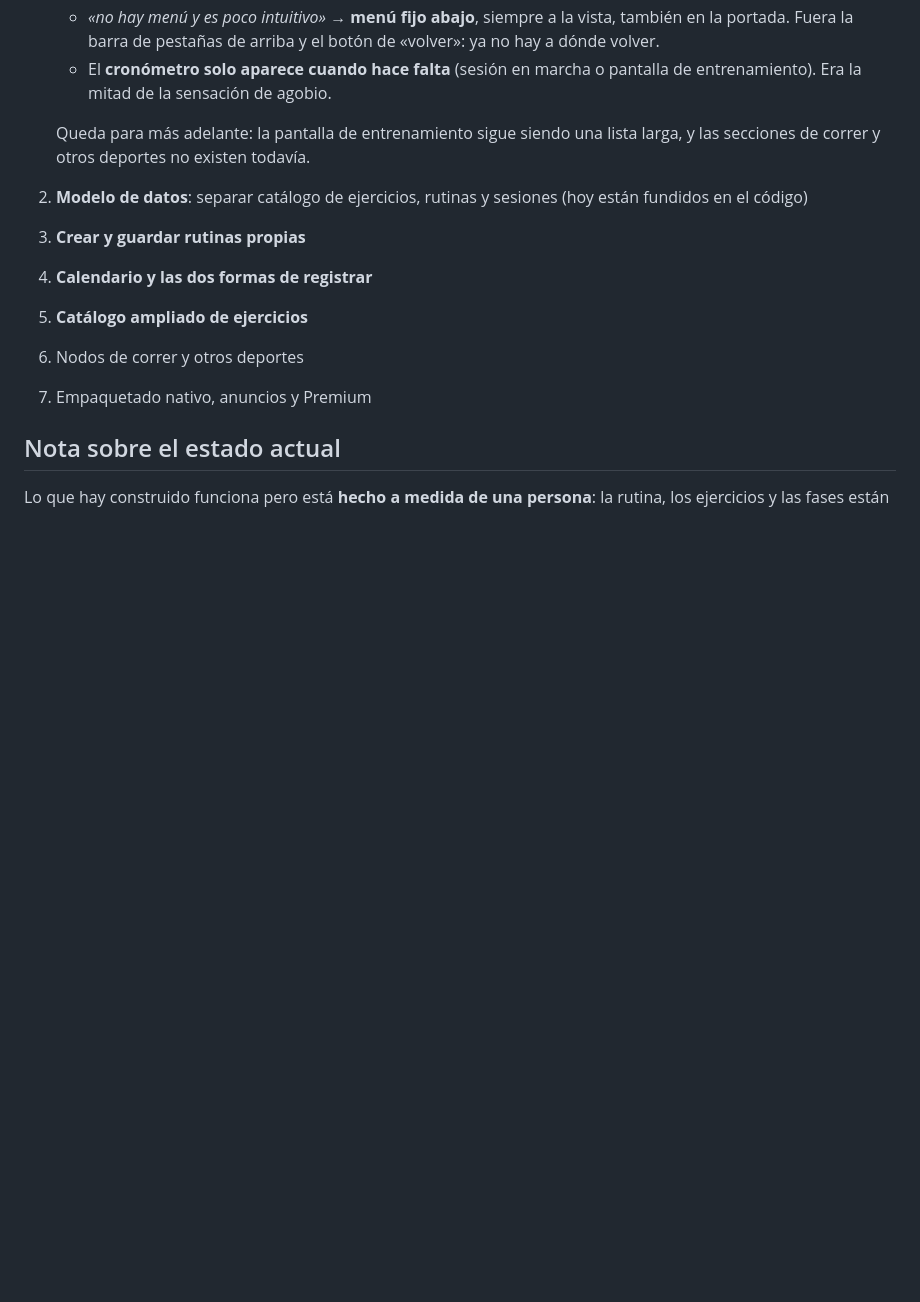
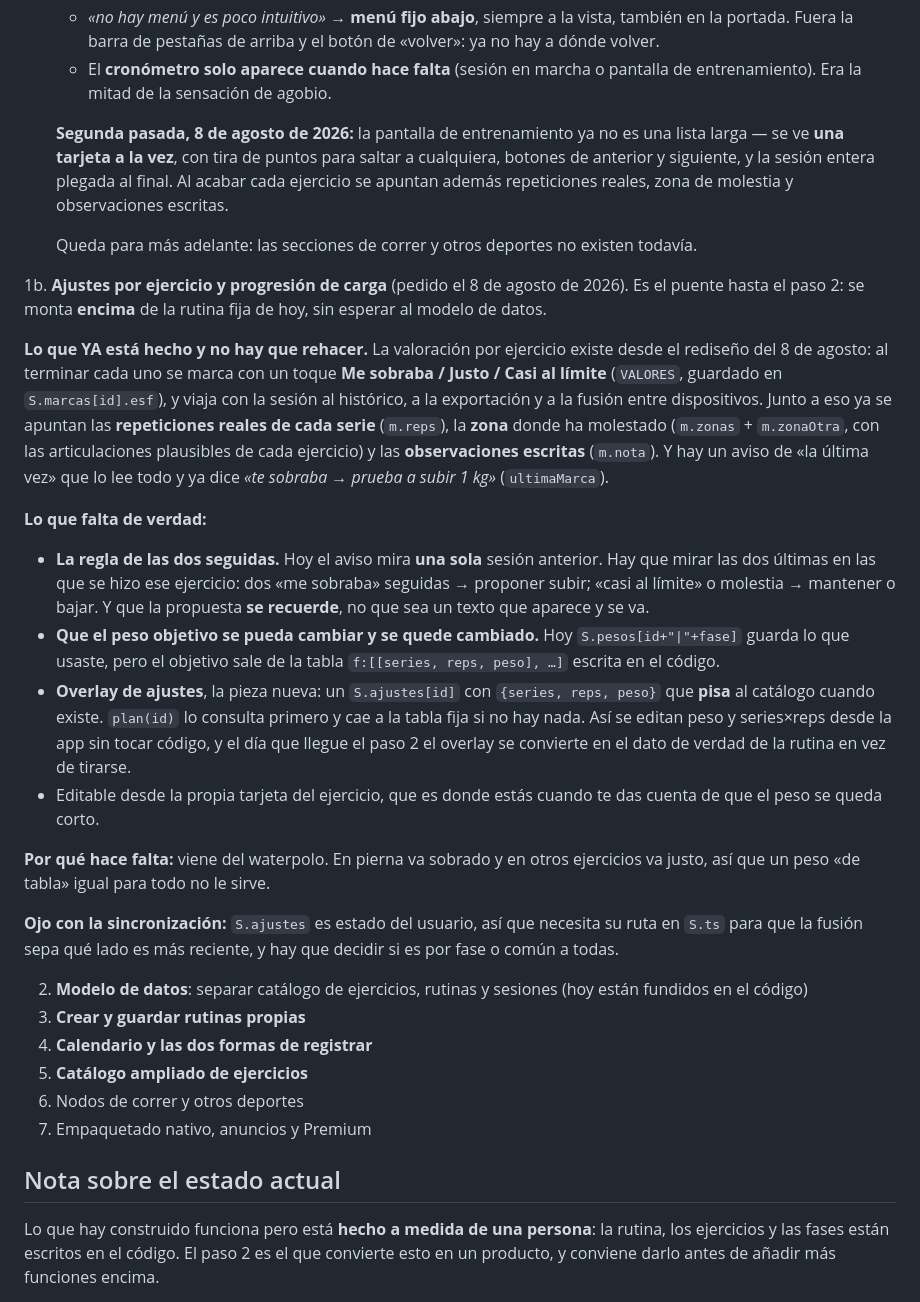
Before and after one commit to Joelj-17/rutina-app, a Markdown page: PLAN.md, the part around the change. Drawn GitHub-style; blank space fills up the shorter version.

Commit message:
Plan: ajustes por ejercicio y progresion de carga (paso 1b)
Recogida la peticion del 8 de agosto. Se apunta como paso 1b, antes del
modelo de datos, porque se monta ENCIMA de la rutina fija actual y no
tiene que esperar al paso 2.

Se deja escrito que la valoracion por ejercicio YA existe desde el
rediseno de hoy —Me sobraba / Justo / Casi al limite, guardada por
ejercicio y viajando con la sesion— para que no se rehaga. Lo que falta
de verdad son tres cosas: la regla de las dos sesiones seguidas (hoy el
aviso mira una sola), que la propuesta se recuerde en vez de ser un texto
que aparece y se va, y el overlay S.ajustes que pise al catalogo para
poder editar peso y series sin tocar codigo.

Actualizado tambien el estado del paso 1: la pantalla de entrenamiento ya
no es una lista larga.

Co-Authored-By: Claude Opus 5 <noreply@anthropic.com>

```diff
--- a/PLAN.md
+++ b/PLAN.md
@@ -176,8 +176,55 @@ como cero en vez de propagar el fallo.
    - El **cronómetro solo aparece cuando hace falta** (sesión en marcha o
      pantalla de entrenamiento). Era la mitad de la sensación de agobio.
 
-   Queda para más adelante: la pantalla de entrenamiento sigue siendo una
-   lista larga, y las secciones de correr y otros deportes no existen todavía.
+   **Segunda pasada, 8 de agosto de 2026:** la pantalla de entrenamiento ya no
+   es una lista larga — se ve **una tarjeta a la vez**, con tira de puntos para
+   saltar a cualquiera, botones de anterior y siguiente, y la sesión entera
+   plegada al final. Al acabar cada ejercicio se apuntan además repeticiones
+   reales, zona de molestia y observaciones escritas.
+
+   Queda para más adelante: las secciones de correr y otros deportes no
+   existen todavía.
+
+1b. **Ajustes por ejercicio y progresión de carga** (pedido el 8 de agosto de
+   2026). Es el puente hasta el paso 2: se monta **encima** de la rutina fija
+   de hoy, sin esperar al modelo de datos.
+
+   **Lo que YA está hecho y no hay que rehacer.** La valoración por ejercicio
+   existe desde el rediseño del 8 de agosto: al terminar cada uno se marca con
+   un toque **Me sobraba / Justo / Casi al límite** (`VALORES`, guardado en
+   `S.marcas[id].esf`), y viaja con la sesión al histórico, a la exportación y
+   a la fusión entre dispositivos. Junto a eso ya se apuntan las
+   **repeticiones reales de cada serie** (`m.reps`), la **zona** donde ha
+   molestado (`m.zonas` + `m.zonaOtra`, con las articulaciones plausibles de
+   cada ejercicio) y las **observaciones escritas** (`m.nota`). Y hay un aviso
+   de «la última vez» que lo lee todo y ya dice *«te sobraba → prueba a subir
+   1 kg»* (`ultimaMarca`).
+
+   **Lo que falta de verdad:**
+   - **La regla de las dos seguidas.** Hoy el aviso mira **una sola** sesión
+     anterior. Hay que mirar las dos últimas en las que se hizo ese ejercicio:
+     dos «me sobraba» seguidas → proponer subir; «casi al límite» o molestia →
+     mantener o bajar. Y que la propuesta **se recuerde**, no que sea un texto
+     que aparece y se va.
+   - **Que el peso objetivo se pueda cambiar y se quede cambiado.** Hoy
+     `S.pesos[id+"|"+fase]` guarda lo que usaste, pero el objetivo sale de la
+     tabla `f:[[series, reps, peso], …]` escrita en el código.
+   - **Overlay de ajustes**, la pieza nueva: un `S.ajustes[id]` con
+     `{series, reps, peso}` que **pisa** al catálogo cuando existe. `plan(id)`
+     lo consulta primero y cae a la tabla fija si no hay nada. Así se editan
+     peso y series×reps desde la app sin tocar código, y el día que llegue el
+     paso 2 el overlay se convierte en el dato de verdad de la rutina en vez
+     de tirarse.
+   - Editable desde la propia tarjeta del ejercicio, que es donde estás cuando
+     te das cuenta de que el peso se queda corto.
+
+   **Por qué hace falta:** viene del waterpolo. En pierna va sobrado y en otros
+   ejercicios va justo, así que un peso «de tabla» igual para todo no le sirve.
+
+   **Ojo con la sincronización:** `S.ajustes` es estado del usuario, así que
+   necesita su ruta en `S.ts` para que la fusión sepa qué lado es más reciente,
+   y hay que decidir si es por fase o común a todas.
+
 2. **Modelo de datos**: separar catálogo de ejercicios, rutinas y sesiones
    (hoy están fundidos en el código)
 3. **Crear y guardar rutinas propias**
```
